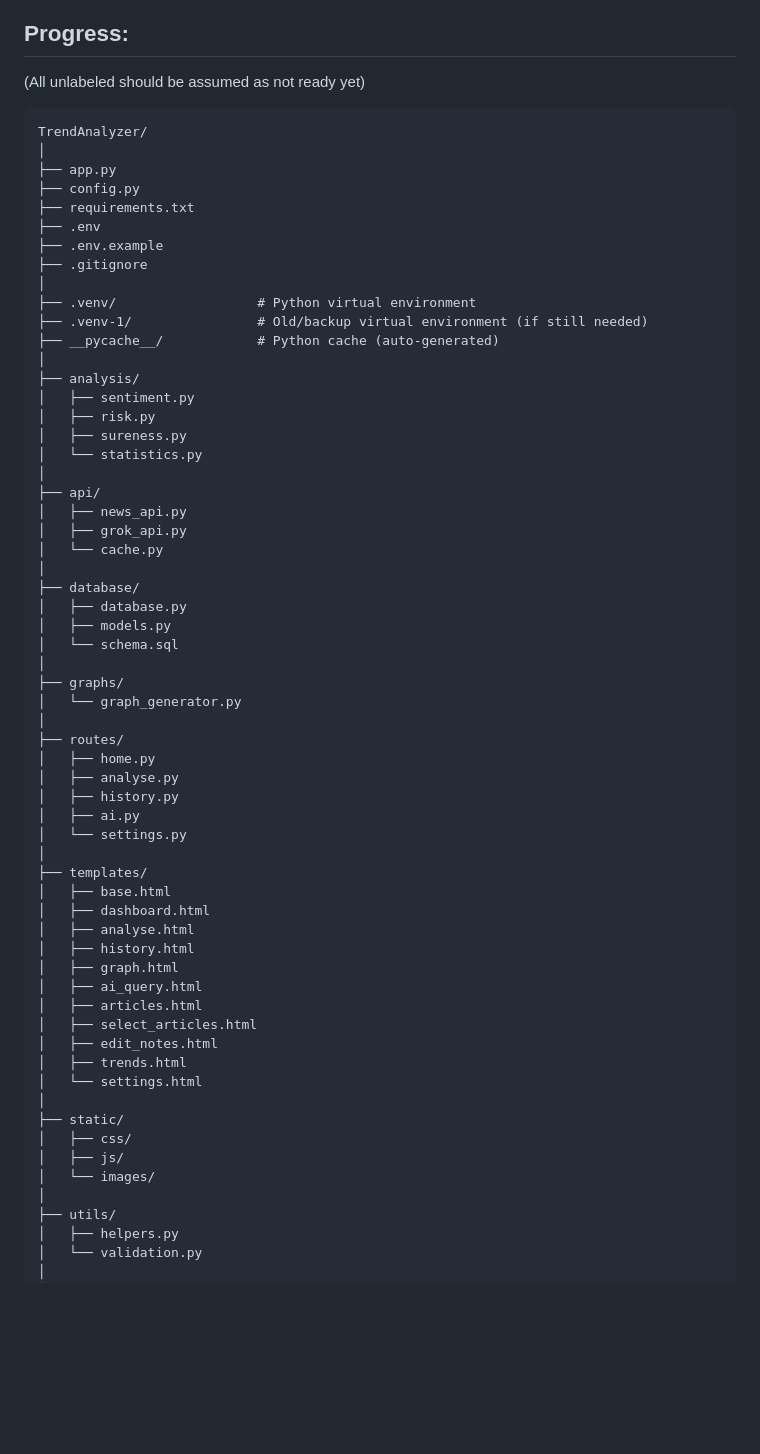
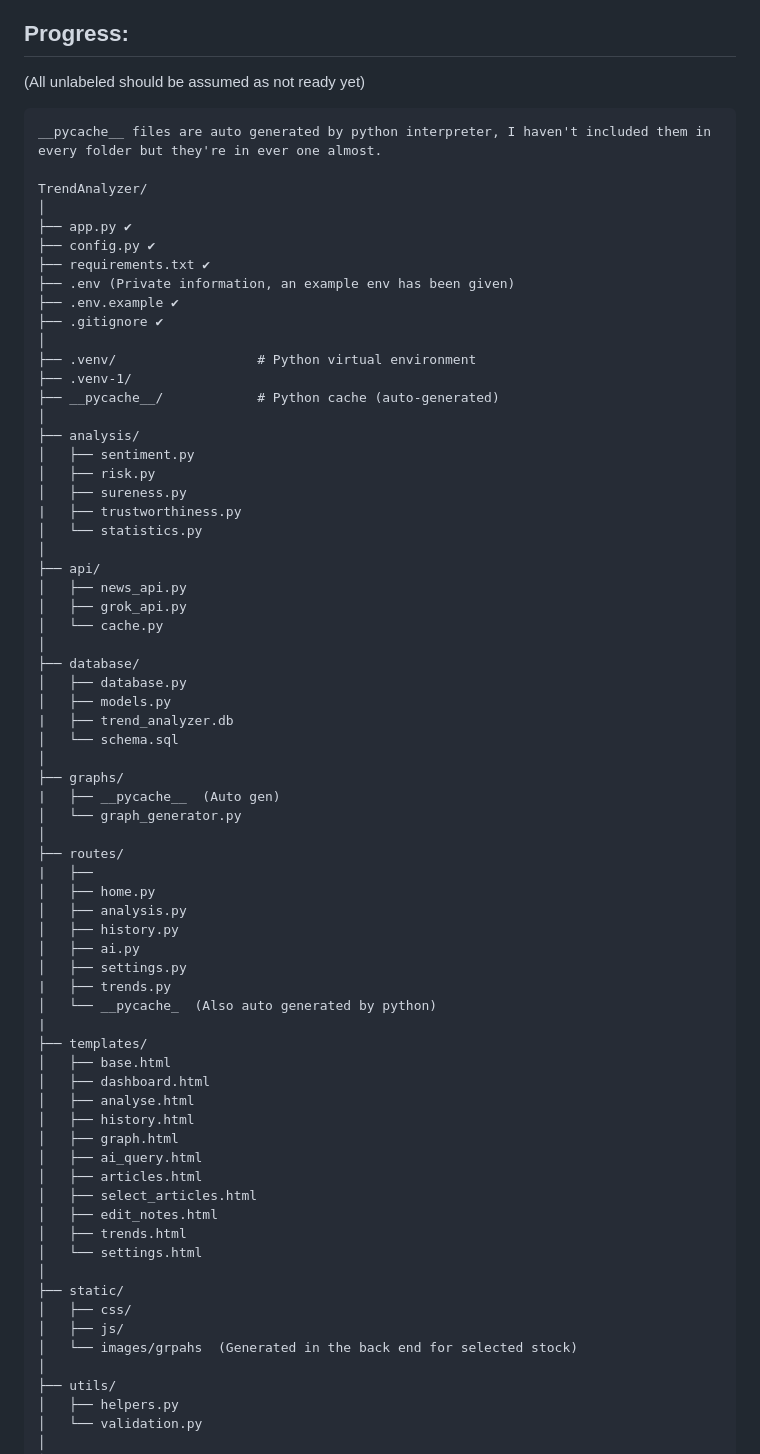
Before and after one commit to Katan98k/Trend-Analyser-for-the-ASX, a Markdown page: README.md, the part around the change. GitHub-like rendering; blank space fills up the shorter version.

Commit message:
20-07_Updated_Readme

````diff
--- a/README.md
+++ b/README.md
@@ -128,23 +128,26 @@ http://127.0.0.1:5000 (Or whaterver your local host is, when you run step 5 on p
 ## Progress:
 (All unlabeled should be assumed as not ready yet)
 ```
+__pycache__ files are auto generated by python interpreter, I haven't included them in every folder but they're in ever one almost.
+
 TrendAnalyzer/
 │
-├── app.py
-├── config.py
-├── requirements.txt
-├── .env
-├── .env.example
-├── .gitignore
+├── app.py ✔
+├── config.py ✔
+├── requirements.txt ✔
+├── .env (Private information, an example env has been given)
+├── .env.example ✔
+├── .gitignore ✔
 │
 ├── .venv/                  # Python virtual environment
-├── .venv-1/                # Old/backup virtual environment (if still needed)
+├── .venv-1/
 ├── __pycache__/            # Python cache (auto-generated)
 │
 ├── analysis/
 │   ├── sentiment.py
 │   ├── risk.py
 │   ├── sureness.py
+|   ├── trustworthiness.py
 │   └── statistics.py
 │
 ├── api/
@@ -155,18 +158,23 @@ TrendAnalyzer/
 ├── database/
 │   ├── database.py
 │   ├── models.py
+|   ├── trend_analyzer.db
 │   └── schema.sql
 │
 ├── graphs/
+|   ├── __pycache__  (Auto gen)
 │   └── graph_generator.py
 │
 ├── routes/
+|   ├──
 │   ├── home.py
-│   ├── analyse.py
+│   ├── analysis.py
 │   ├── history.py
 │   ├── ai.py
-│   └── settings.py
-│
+│   ├── settings.py
+|   ├── trends.py
+│   └── __pycache_  (Also auto generated by python)
+|
 ├── templates/
 │   ├── base.html
 │   ├── dashboard.html
@@ -183,7 +191,7 @@ TrendAnalyzer/
 ├── static/
 │   ├── css/
 │   ├── js/
-│   └── images/
+│   └── images/grpahs  (Generated in the back end for selected stock)
 │
 ├── utils/
 │   ├── helpers.py
````
